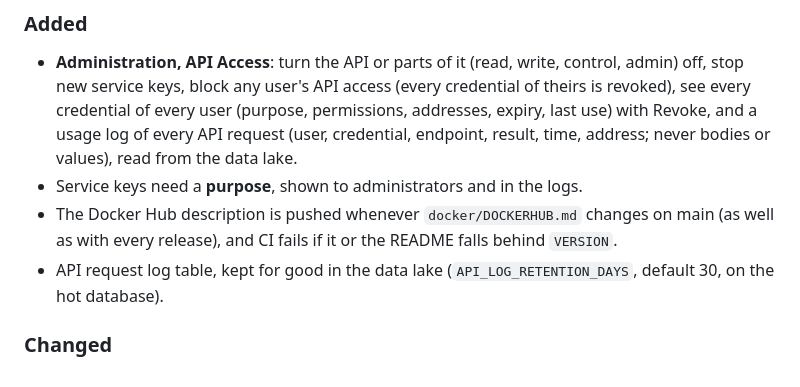
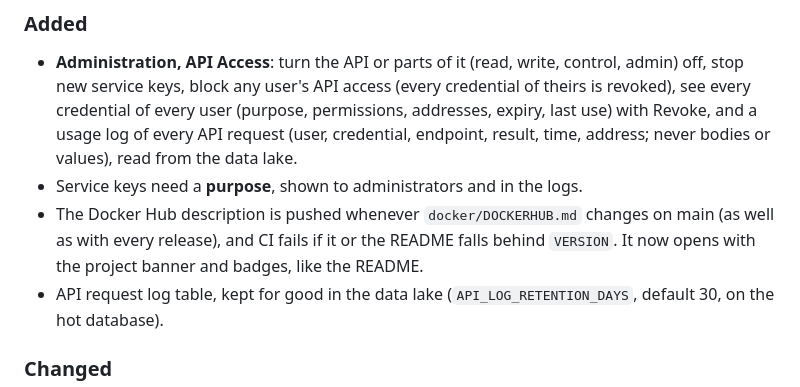
Before and after one commit to 855princekumar/edgeshell, a Markdown page: CHANGELOG.md, the part around the change. Drawn GitHub-style.

Commit message:
Docker Hub page: project banner and badges, as on the README
Co-Authored-By: Claude Opus 5.5 <noreply@anthropic.com>

```diff
--- a/CHANGELOG.md
+++ b/CHANGELOG.md
@@ -7,7 +7,7 @@ All notable changes are documented here. Format loosely follows Keep a Changelog
 ### Added
 - **Administration, API Access**: turn the API or parts of it (read, write, control, admin) off, stop new service keys, block any user's API access (every credential of theirs is revoked), see every credential of every user (purpose, permissions, addresses, expiry, last use) with Revoke, and a usage log of every API request (user, credential, endpoint, result, time, address; never bodies or values), read from the data lake.
 - Service keys need a **purpose**, shown to administrators and in the logs.
-- The Docker Hub description is pushed whenever `docker/DOCKERHUB.md` changes on main (as well as with every release), and CI fails if it or the README falls behind `VERSION`.
+- The Docker Hub description is pushed whenever `docker/DOCKERHUB.md` changes on main (as well as with every release), and CI fails if it or the README falls behind `VERSION`. It now opens with the project banner and badges, like the README.
 - API request log table, kept for good in the data lake (`API_LOG_RETENTION_DAYS`, default 30, on the hot database).
 
 ### Changed
```
Also changed, not shown: docker/DOCKERHUB.md (+9 -0 lines).
